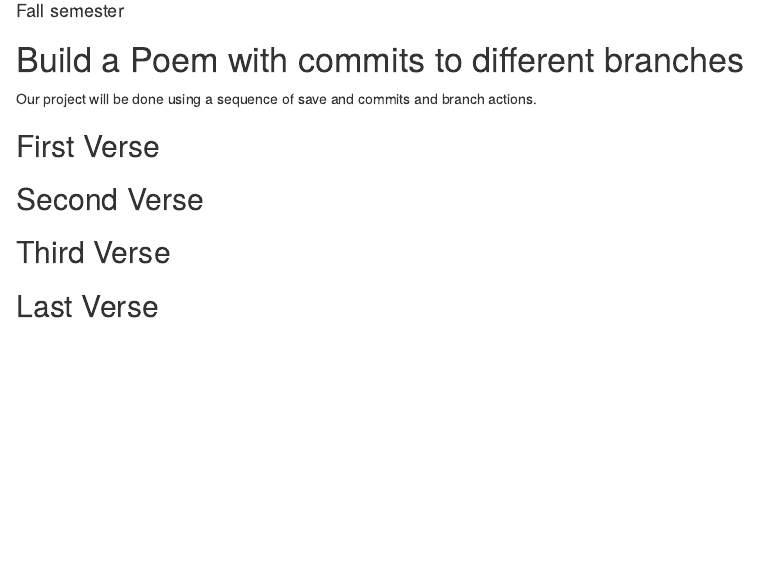
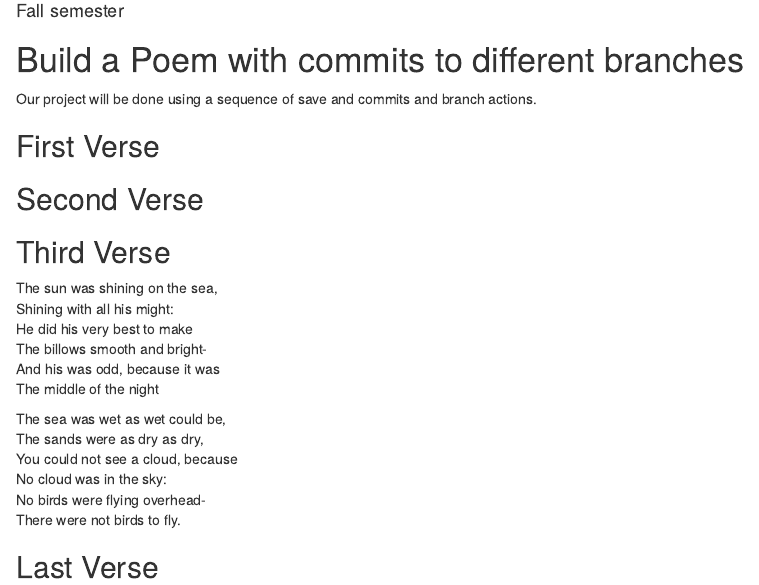
Before and after one commit to calistaelyse/Git01, an R Markdown document (poem.rmd): the page in a window 1100 px wide, from 100 px down. Rendered offline with R 4.5, knitr and Pandoc, with nearby package versions.

Commit message:
third verse

```diff
--- a/poem.rmd
+++ b/poem.rmd
@@ -21,6 +21,19 @@ you, if you change any of this the git program will notice it and compromise you
 
 ## Third Verse
 <!--Put the first two verses of The Walrus and the Carpenter here!-->
+The sun was shining on the sea,
+Shining with all his might:
+He did his very best to make
+The billows smooth and bright-
+And his was odd, because it was
+The middle of the night
+
+The sea was wet as wet could be,
+The sands were as dry as dry,
+You could not see a cloud, because
+No cloud was in the sky:
+No birds were flying overhead-
+There were not birds to fly.
 
 ## Last Verse
 <!--Put a short poem of your choice 8-20 lines,here!-->
```
